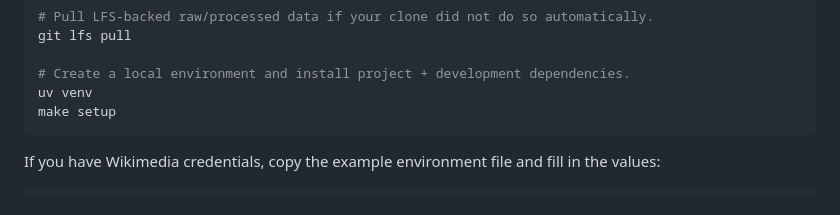
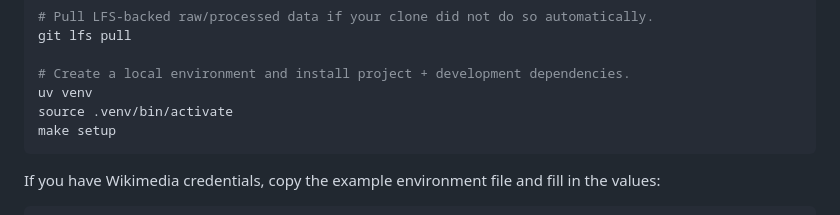
Before and after one commit to rah-ds/Wikipedia_Dispute_Models, a Markdown page: README.md, the part around the change. Drawn GitHub-style.

Commit message:
Potential fix for pull request finding
Co-authored-by: Copilot Autofix powered by AI <175728472+Copilot@users.noreply.github.com>

````diff
--- a/README.md
+++ b/README.md
@@ -75,6 +75,7 @@ git lfs pull
 
 # Create a local environment and install project + development dependencies.
 uv venv
+source .venv/bin/activate
 make setup
 ```
 
````
